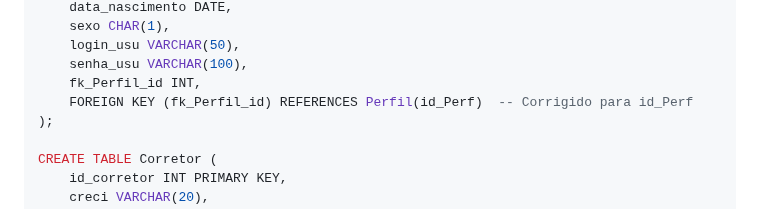
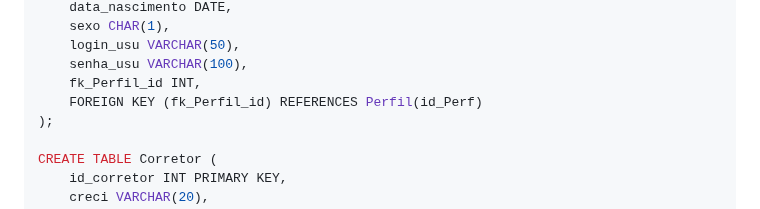
Before and after one commit to Nicolas133bruno/Imobiliaria-3-irmaos, a Markdown page: README.md, the part around the change. Rendered like a GitHub page.

```diff
--- a/README.md
+++ b/README.md
@@ -145,7 +145,7 @@ CREATE TABLE Usuario (
     login_usu VARCHAR(50),
     senha_usu VARCHAR(100),
     fk_Perfil_id INT,
-    FOREIGN KEY (fk_Perfil_id) REFERENCES Perfil(id_Perf)  -- Corrigido para id_Perf
+    FOREIGN KEY (fk_Perfil_id) REFERENCES Perfil(id_Perf)
 );
 
 CREATE TABLE Corretor (
```
